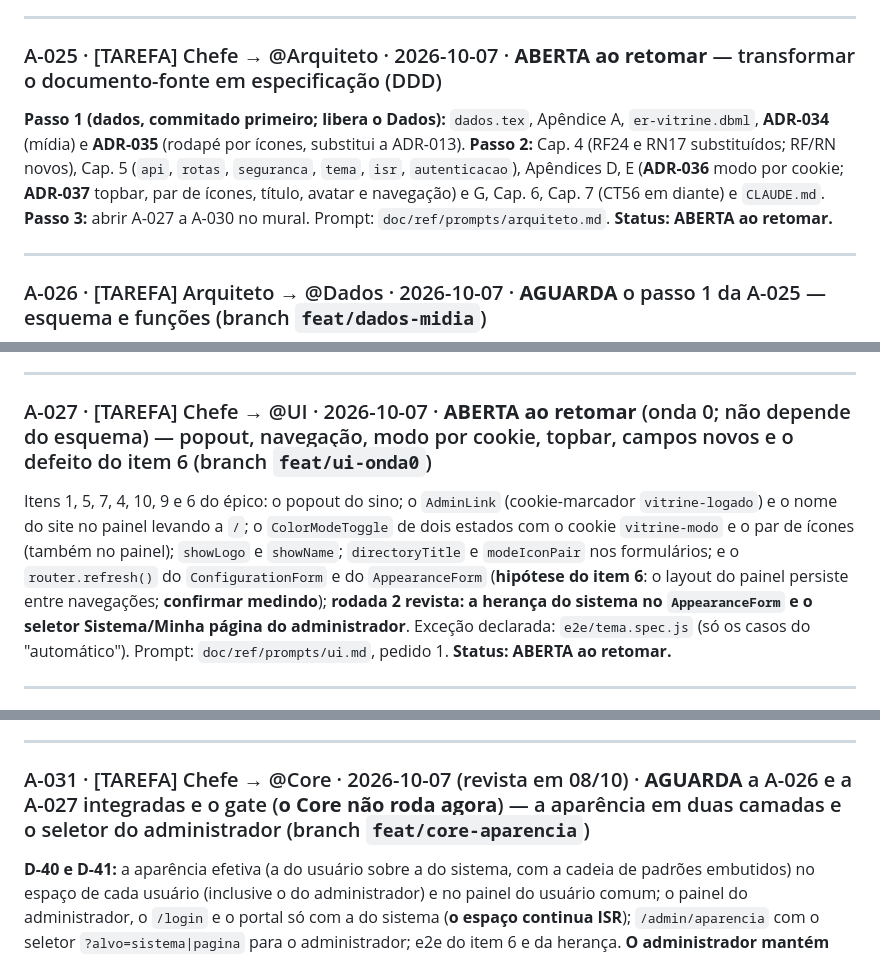
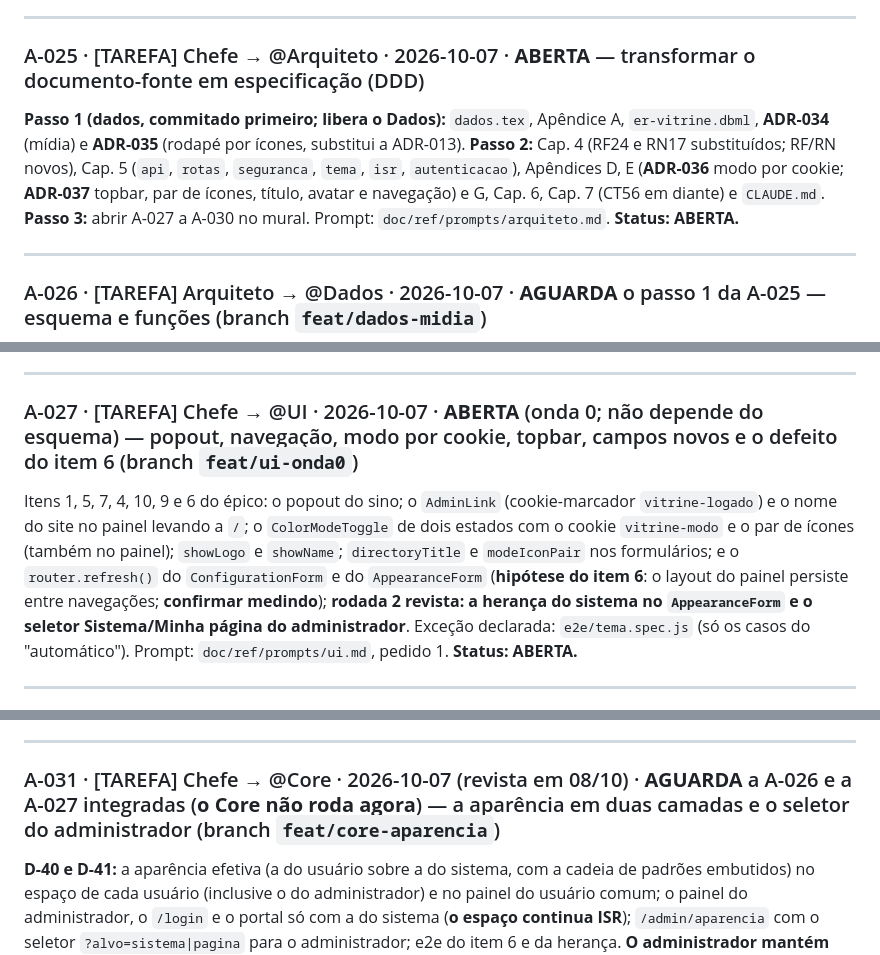
Before and after one commit to fromcaio/vitrine, a Markdown page: MURAL_DE_AGENTES.md, 3 parts joined by grey strips. GitHub-like rendering.

Commit message:
chore(mural): gate do épico v1 levantado; A-025 e A-027 abertas
Co-Authored-By: Claude Sonnet 5.5 <noreply@anthropic.com>

```diff
--- a/MURAL_DE_AGENTES.md
+++ b/MURAL_DE_AGENTES.md
@@ -36,9 +36,9 @@ O Engenheiro Chefe trouxe 10 mudanças e **aprovou** as decisões **D-30 a D-38*
 
 ---
 
-### A-025 · [TAREFA] Chefe → @Arquiteto · 2026-10-07 · **ABERTA ao retomar** — transformar o documento-fonte em especificação (DDD)
+### A-025 · [TAREFA] Chefe → @Arquiteto · 2026-10-07 · **ABERTA** — transformar o documento-fonte em especificação (DDD)
 **Passo 1 (dados, commitado primeiro; libera o Dados):** `dados.tex`, Apêndice A, `er-vitrine.dbml`, **ADR-034** (mídia) e **ADR-035** (rodapé por ícones, substitui a ADR-013). **Passo 2:** Cap. 4 (RF24 e RN17 substituídos; RF/RN novos), Cap. 5 (`api`, `rotas`, `seguranca`, `tema`, `isr`, `autenticacao`), Apêndices D, E (**ADR-036** modo por cookie; **ADR-037** topbar, par de ícones, título, avatar e navegação) e G, Cap. 6, Cap. 7 (CT56 em diante) e `CLAUDE.md`. **Passo 3:** abrir A-027 a A-030 no mural. Prompt: `doc/ref/prompts/arquiteto.md`.
-**Status:** **ABERTA ao retomar.**
+**Status:** **ABERTA.**
 
 ---
 
@@ -48,9 +48,9 @@ O Engenheiro Chefe trouxe 10 mudanças e **aprovou** as decisões **D-30 a D-38*
 
 ---
 
-### A-027 · [TAREFA] Chefe → @UI · 2026-10-07 · **ABERTA ao retomar** (onda 0; não depende do esquema) — popout, navegação, modo por cookie, topbar, campos novos e o defeito do item 6 (branch `feat/ui-onda0`)
+### A-027 · [TAREFA] Chefe → @UI · 2026-10-07 · **ABERTA** (onda 0; não depende do esquema) — popout, navegação, modo por cookie, topbar, campos novos e o defeito do item 6 (branch `feat/ui-onda0`)
 Itens 1, 5, 7, 4, 10, 9 e 6 do épico: o popout do sino; o `AdminLink` (cookie-marcador `vitrine-logado`) e o nome do site no painel levando a `/`; o `ColorModeToggle` de dois estados com o cookie `vitrine-modo` e o par de ícones (também no painel); `showLogo` e `showName`; `directoryTitle` e `modeIconPair` nos formulários; e o `router.refresh()` do `ConfigurationForm` e do `AppearanceForm` (**hipótese do item 6**: o layout do painel persiste entre navegações; **confirmar medindo**); **rodada 2 revista: a herança do sistema no `AppearanceForm` e o seletor Sistema/Minha página do administrador**. Exceção declarada: `e2e/tema.spec.js` (só os casos do "automático"). Prompt: `doc/ref/prompts/ui.md`, pedido 1.
-**Status:** **ABERTA ao retomar.**
+**Status:** **ABERTA.**
 
 ---
 
@@ -66,7 +66,7 @@ Contra o contrato de API do documento-fonte (§4), com `fetch` simulado; ícones
 
 ---
 
-### A-031 · [TAREFA] Chefe → @Core · 2026-10-07 (revista em 08/10) · **AGUARDA** a A-026 e a A-027 integradas e o gate (**o Core não roda agora**) — a aparência em duas camadas e o seletor do administrador (branch `feat/core-aparencia`)
+### A-031 · [TAREFA] Chefe → @Core · 2026-10-07 (revista em 08/10) · **AGUARDA** a A-026 e a A-027 integradas (**o Core não roda agora**) — a aparência em duas camadas e o seletor do administrador (branch `feat/core-aparencia`)
 **D-40 e D-41:** a aparência efetiva (a do usuário sobre a do sistema, com a cadeia de padrões embutidos) no espaço de cada usuário (inclusive o do administrador) e no painel do usuário comum; o painel do administrador, o `/login` e o portal só com a do sistema (**o espaço continua ISR**); `/admin/aparencia` com o seletor `?alvo=sistema|pagina` para o administrador; e2e do item 6 e da herança. **O administrador mantém handle, espaço e conteúdo: nada muda na matriz.** Prompt: `doc/ref/prompts/core.md`, pedido 2.
 **Status:** **AGUARDA.**
 
```
Also changed, not shown: other parts of MURAL_DE_AGENTES.md (+1 -1 lines).
